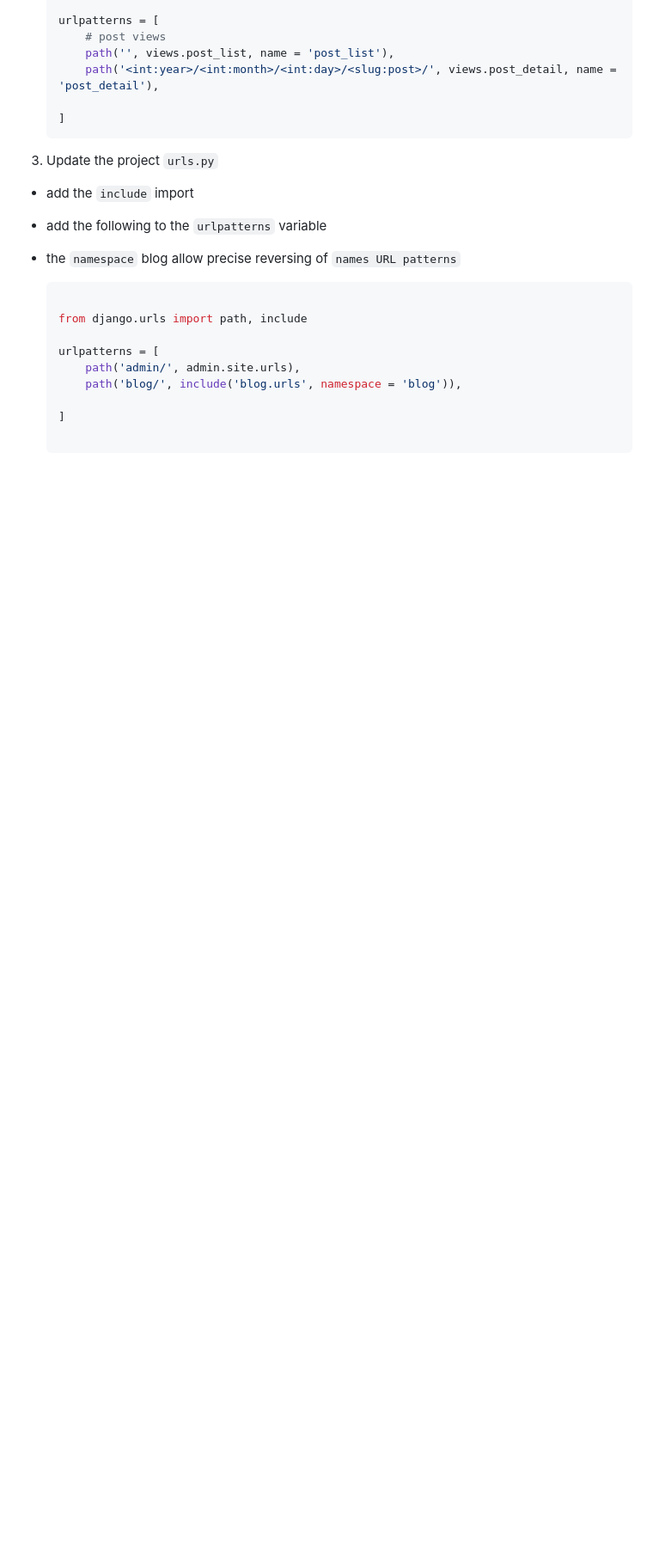
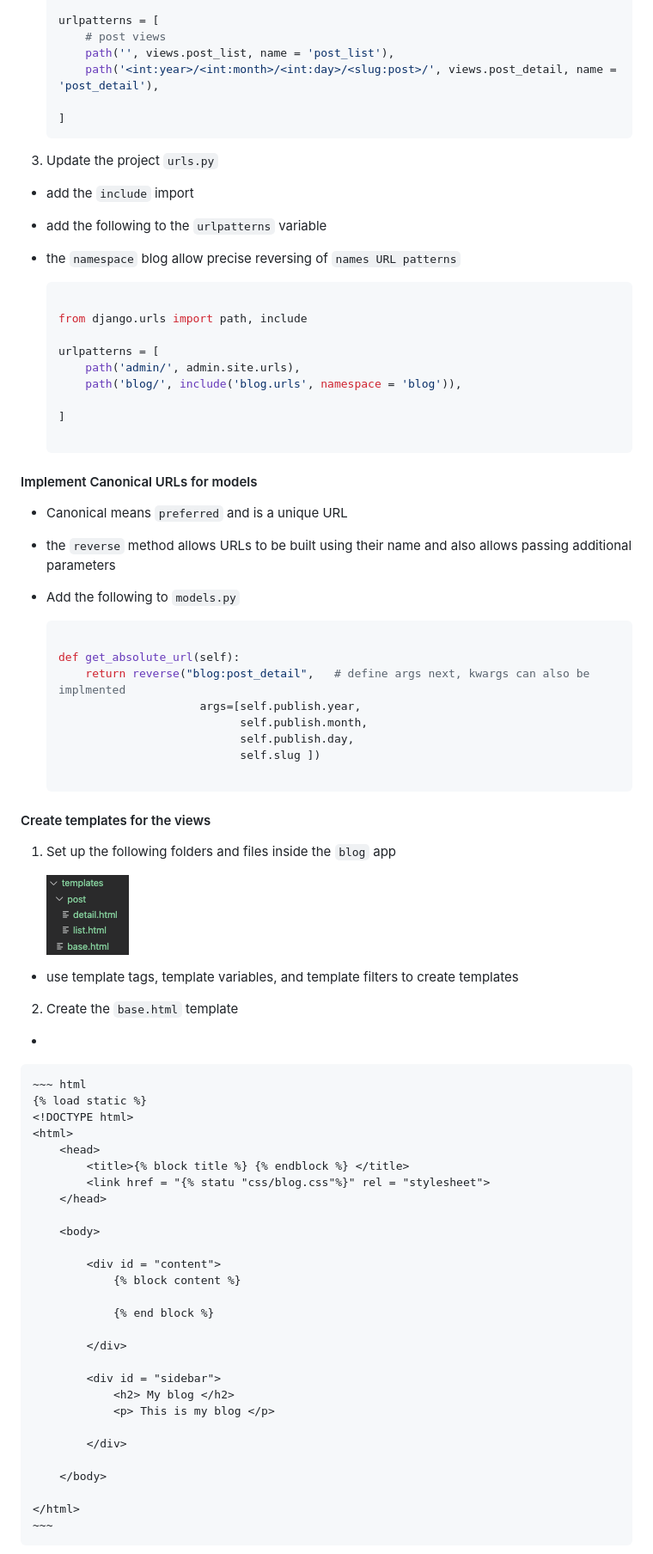
Before and after one commit to stevekutz/django_blog, a Markdown page: README.MD, the part around the change. Shown: that part at 86% size. Rendered like a GitHub page; pictures changed too: template_structure.png (added); blank space fills up the shorter version.

Commit message:
added base.html template

```diff
--- a/README.MD
+++ b/README.MD
@@ -274,3 +274,62 @@ python manange.py startapp blog
     ]
 
     ~~~
+
+#### Implement Canonical URLs for models
+
+- Canonical means `preferred` and is a unique URL
+- the `reverse` method allows URLs to be built using their name and also allows passing additional parameters
+
+- Add the following to `models.py`
+
+    ~~~ py
+
+    def get_absolute_url(self):
+        return reverse("blog:post_detail",   # define args next, kwargs can also be implmented
+                         args=[self.publish.year,
+                               self.publish.month,
+                               self.publish.day,
+                               self.slug ])
+
+    ~~~
+
+#### Create templates for the views
+
+1) Set up the following folders and files inside the `blog` app
+
+    <img src = 'template_structure.png'/>
+
+- use template tags, template variables, and template filters to create templates
+
+2) Create the `base.html` template
+
+-
+
+    ~~~ html
+    {% load static %}
+    <!DOCTYPE html>
+    <html>
+        <head>
+            <title>{% block title %} {% endblock %} </title>
+            <link href = "{% statu "css/blog.css"%}" rel = "stylesheet">
+        </head>
+
+        <body>
+
+            <div id = "content">
+                {% block content %}
+
+                {% end block %}
+
+            </div>
+
+            <div id = "sidebar">
+                <h2> My blog </h2>
+                <p> This is my blog </p>
+
+            </div>
+
+        </body>
+
+    </html>
+    ~~~
```
Also changed, not shown: 5 other files.
